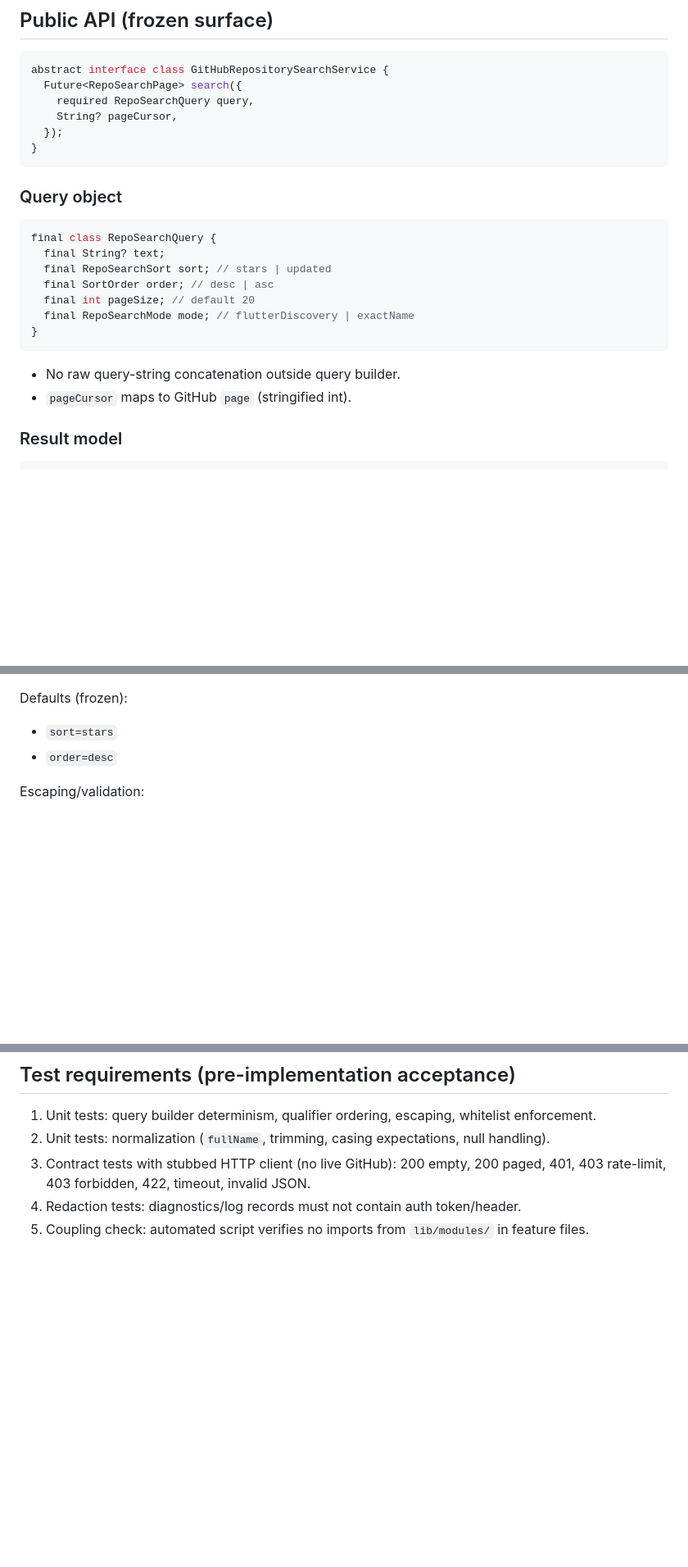
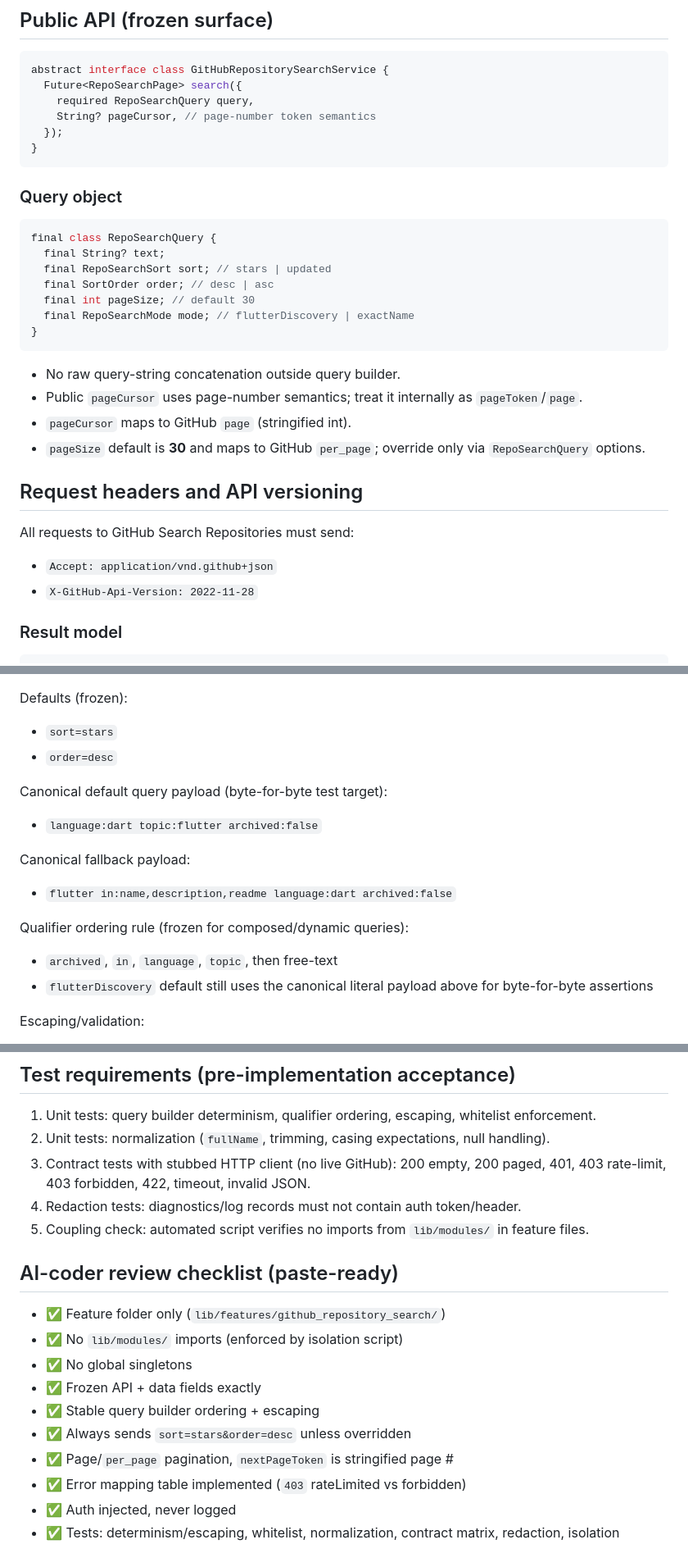
Before and after one commit to Goblin-app-dev/combat-goblin_prime, a Markdown page: docs/features/github_repository_search.md, 3 parts joined by grey strips. Shown at 82% size. GitHub-like rendering; blank space fills up the shorter version.

Commit message:
Freeze GitHub query headers/payload and pagination semantics

````diff
--- a/docs/features/github_repository_search.md
+++ b/docs/features/github_repository_search.md
@@ -19,7 +19,7 @@
 abstract interface class GitHubRepositorySearchService {
   Future<RepoSearchPage> search({
     required RepoSearchQuery query,
-    String? pageCursor,
+    String? pageCursor, // page-number token semantics
   });
 }
 ```
@@ -31,13 +31,22 @@ final class RepoSearchQuery {
   final String? text;
   final RepoSearchSort sort; // stars | updated
   final SortOrder order; // desc | asc
-  final int pageSize; // default 20
+  final int pageSize; // default 30
   final RepoSearchMode mode; // flutterDiscovery | exactName
 }
 ```
 
 - No raw query-string concatenation outside query builder.
+- Public `pageCursor` uses page-number semantics; treat it internally as `pageToken`/`page`.
 - `pageCursor` maps to GitHub `page` (stringified int).
+- `pageSize` default is **30** and maps to GitHub `per_page`; override only via `RepoSearchQuery` options.
+
+## Request headers and API versioning
+
+All requests to GitHub Search Repositories must send:
+
+- `Accept: application/vnd.github+json`
+- `X-GitHub-Api-Version: 2022-11-28`
 
 ### Result model
 
@@ -91,6 +100,18 @@ Defaults (frozen):
 - `sort=stars`
 - `order=desc`
 
+
+
+Canonical default query payload (byte-for-byte test target):
+- `language:dart topic:flutter archived:false`
+
+Canonical fallback payload:
+- `flutter in:name,description,readme language:dart archived:false`
+
+Qualifier ordering rule (frozen for composed/dynamic queries):
+- `archived`, `in`, `language`, `topic`, then free-text
+- `flutterDiscovery` default still uses the canonical literal payload above for byte-for-byte assertions
+
 Escaping/validation:
 - Escape user text (quotes, colon, hyphen, unicode-safe).
 - Reject invalid qualifiers from UI (whitelist supported qualifiers only).
@@ -132,3 +153,17 @@ Mapping:
 3. Contract tests with stubbed HTTP client (no live GitHub): 200 empty, 200 paged, 401, 403 rate-limit, 403 forbidden, 422, timeout, invalid JSON.
 4. Redaction tests: diagnostics/log records must not contain auth token/header.
 5. Coupling check: automated script verifies no imports from `lib/modules/` in feature files.
+
+
+## AI-coder review checklist (paste-ready)
+
+- ✅ Feature folder only (`lib/features/github_repository_search/`)
+- ✅ No `lib/modules/` imports (enforced by isolation script)
+- ✅ No global singletons
+- ✅ Frozen API + data fields exactly
+- ✅ Stable query builder ordering + escaping
+- ✅ Always sends `sort=stars&order=desc` unless overridden
+- ✅ Page/`per_page` pagination, `nextPageToken` is stringified page #
+- ✅ Error mapping table implemented (`403` rateLimited vs forbidden)
+- ✅ Auth injected, never logged
+- ✅ Tests: determinism/escaping, whitelist, normalization, contract matrix, redaction, isolation
````
Also changed, not shown: docs/reviews_github_flutter_repo_visibility.md (+27 -0 lines).
